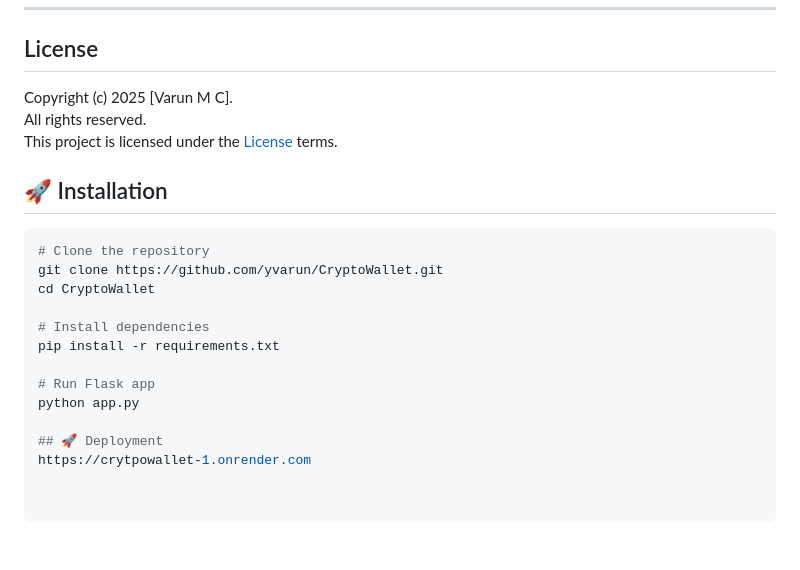
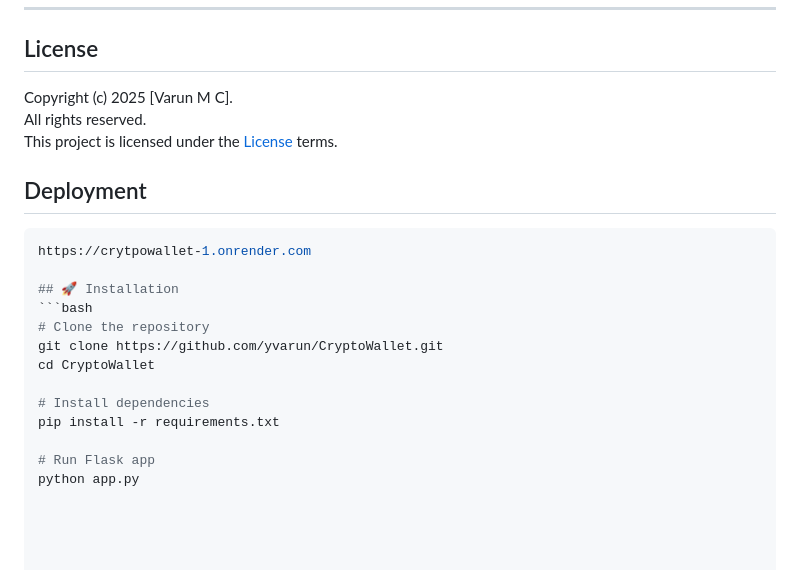
Before and after one commit to Varun601768/CrytpoWallet, a Markdown page: README.md, the part around the change. Drawn GitHub-style.

````diff
--- a/README.md
+++ b/README.md
@@ -65,6 +65,10 @@ Copyright (c) 2025 [Varun M C].
 All rights reserved.
 This project is licensed under the [License](LICENSE) terms.
 
+##  Deployment
+```bash
+https://crytpowallet-1.onrender.com
+
 ## 🚀 Installation
 ```bash
 # Clone the repository
@@ -76,6 +80,3 @@ pip install -r requirements.txt
 
 # Run Flask app
 python app.py
-
-## 🚀 Deployment
-https://crytpowallet-1.onrender.com
````
